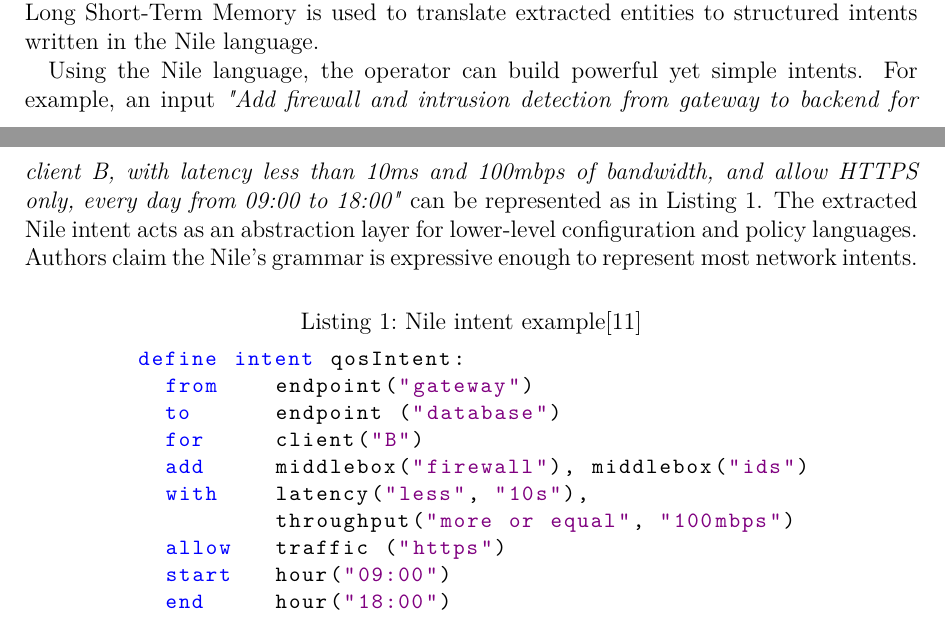
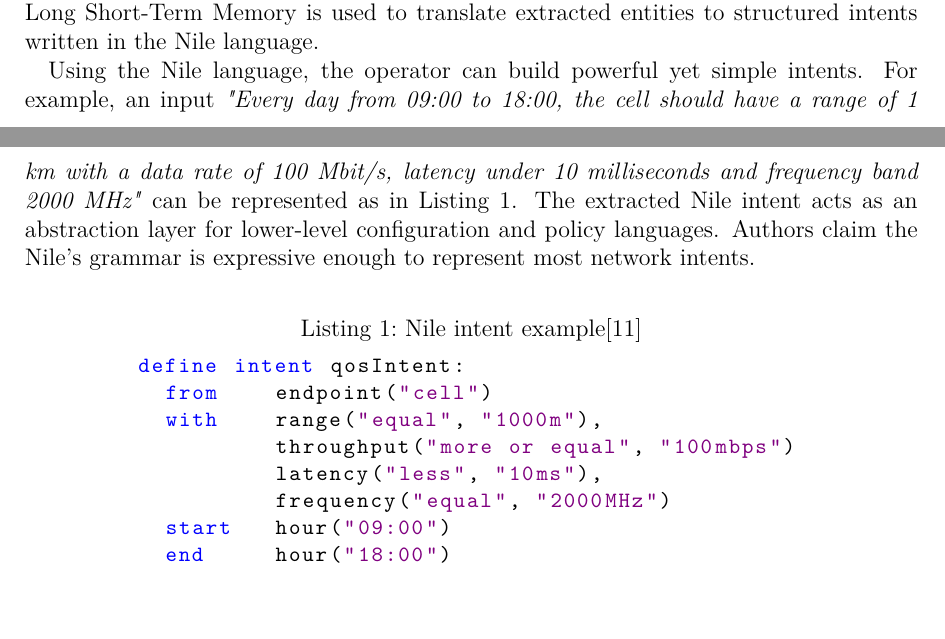
Before and after one commit to kolesnykovVladyslav/Key-Challenges-for-Intent-Driven-Mobile-Network-Management, a LaTeX paper (Seminararbeit.tex): two parts of pages 7 and 8 of 15, joined at a grey line, cut so that both start at the same text, the shorter picture padded with empty space. Compiled offline with pdfLaTeX.

Commit message:
changed example of intent translation

```diff
--- a/Seminararbeit.tex
+++ b/Seminararbeit.tex
@@ -103,18 +103,15 @@ The paper \cite{Jacobs2018} introduces an intent-refinement process that uses ma
 
 The intent is collected through a chat interface, and a neural network learning model is used to extract entities from natural language. Examples of such entities are the network endpoints, middleboxes, and temporal configurations for the policy. A previously trained sequence-to-sequence learning model based on a Recurrent Neural Network (RNN) with Long Short-Term Memory is used to translate extracted entities to structured intents written in the Nile language.
 
-Using the Nile language, the operator can build powerful yet simple intents. For example, an input \textit{"Add firewall and intrusion detection from gateway to backend for client B, with latency less than 10ms and 100mbps of bandwidth, and allow HTTPS only, every day from 09:00 to 18:00"} can be represented as in \Cref{lst:nile_intent_example}. The extracted Nile intent acts as an abstraction layer for lower-level configuration and policy languages. Authors claim the Nile's grammar is expressive enough to represent most network intents.
-
+Using the Nile language, the operator can build powerful yet simple intents. For example, an input \textit{"Every day from 09:00 to 18:00, the cell should have a range of 1 km with a data rate of 100 Mbit/s, latency under 10 milliseconds and frequency band 2000 MHz"} can be represented as in \Cref{lst:nile_intent_example}. The extracted Nile intent acts as an abstraction layer for lower-level configuration and policy languages. Authors claim the Nile's grammar is expressive enough to represent most network intents.
 
 \begin{lstlisting}[language=Nile,float=ht,caption={Nile intent example\cite{Jacobs2018}},label=lst:nile_intent_example]
 define intent qosIntent:
-  from    endpoint("gateway")
-  to      endpoint ("database")
-  for     client("B")
-  add     middlebox("firewall"), middlebox("ids")
-  with    latency("less", "10s"),
+  from    endpoint("cell")
+  with    range("equal", "1000m"),
           throughput("more or equal", "100mbps")
-  allow   traffic ("https")
+          latency("less", "10ms"),
+          frequency("equal", "2000MHz")
   start   hour("09:00")
   end     hour("18:00")
 \end{lstlisting}
```
